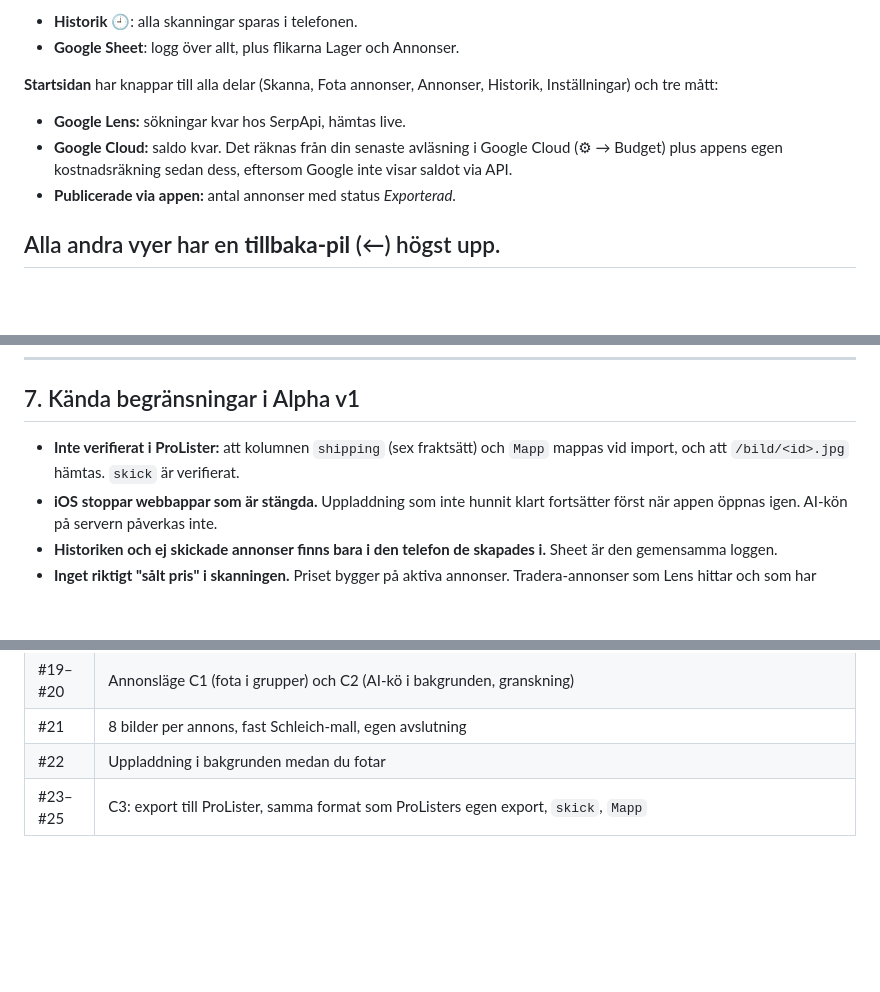
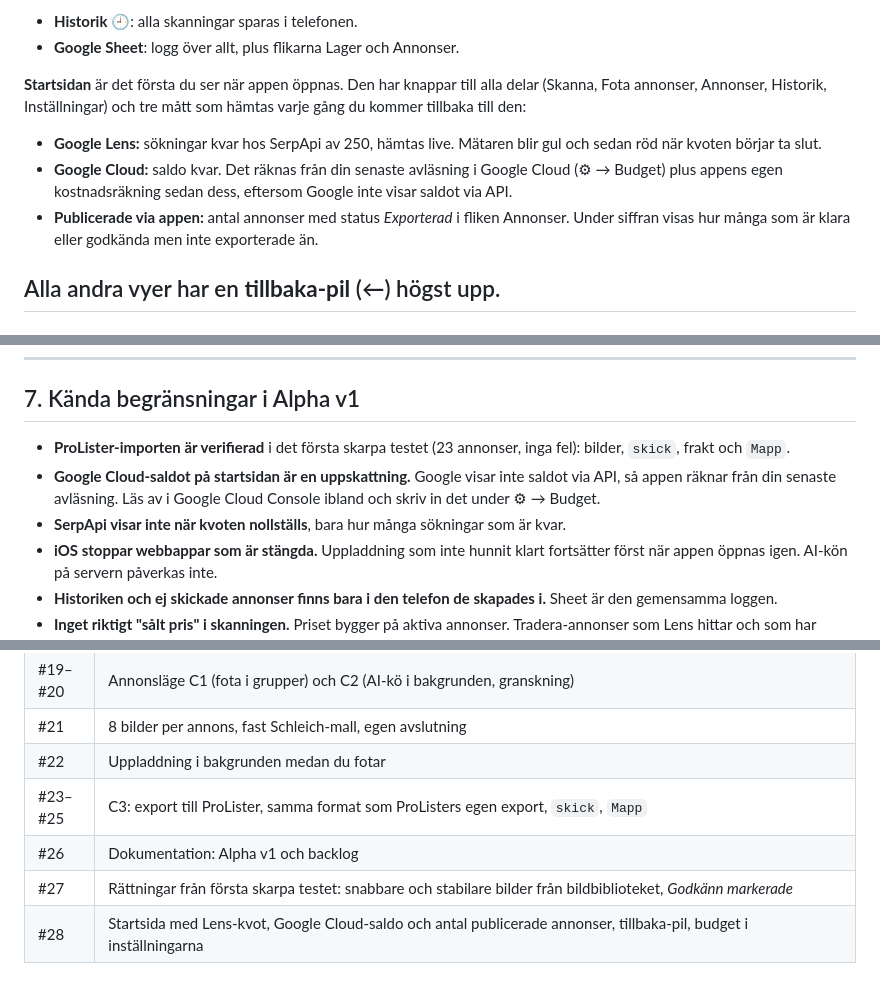
Before and after one commit to Tayan78/cartoon-hero, a Markdown page: docs/ALPHA-v1.md, 3 parts joined by grey strips. Drawn GitHub-style; blank space fills up the shorter version.

Commit message:
Dokumentation: startsidan, första skarpa testet och PR #26–#28
Co-Authored-By: Claude Opus 5.5 <noreply@anthropic.com>
Claude-Session: https://claude.ai/code/session_01YVxKC6aTL4yTD8P5uYf812

```diff
--- a/docs/ALPHA-v1.md
+++ b/docs/ALPHA-v1.md
@@ -20,10 +20,10 @@ Dessutom finns:
 - **Google Sheet**: logg över allt, plus flikarna Lager och Annonser.
 
 
-**Startsidan** har knappar till alla delar (Skanna, Fota annonser, Annonser, Historik, Inställningar) och tre mått:
-- **Google Lens:** sökningar kvar hos SerpApi, hämtas live.
+**Startsidan** är det första du ser när appen öppnas. Den har knappar till alla delar (Skanna, Fota annonser, Annonser, Historik, Inställningar) och tre mått som hämtas varje gång du kommer tillbaka till den:
+- **Google Lens:** sökningar kvar hos SerpApi av 250, hämtas live. Mätaren blir gul och sedan röd när kvoten börjar ta slut.
 - **Google Cloud:** saldo kvar. Det räknas från din senaste avläsning i Google Cloud (⚙︎ → Budget) plus appens egen kostnadsräkning sedan dess, eftersom Google inte visar saldot via API.
-- **Publicerade via appen:** antal annonser med status *Exporterad*.
+- **Publicerade via appen:** antal annonser med status *Exporterad* i fliken Annonser. Under siffran visas hur många som är klara eller godkända men inte exporterade än.
 
 Alla andra vyer har en **tillbaka-pil** (←) högst upp.
 ---
@@ -202,7 +204,9 @@ Allt sparas i telefonen och skickas med varje anrop:
 
 ## 7. Kända begränsningar i Alpha v1
 
-- **Inte verifierat i ProLister:** att kolumnen `shipping` (sex fraktsätt) och `Mapp` mappas vid import, och att `/bild/<id>.jpg` hämtas. `skick` är verifierat.
+- **ProLister-importen är verifierad** i det första skarpa testet (23 annonser, inga fel): bilder, `skick`, frakt och `Mapp`.
+- **Google Cloud-saldot på startsidan är en uppskattning.** Google visar inte saldot via API, så appen räknar från din senaste avläsning. Läs av i Google Cloud Console ibland och skriv in det under ⚙︎ → Budget.
+- **SerpApi visar inte när kvoten nollställs**, bara hur många sökningar som är kvar.
 - **iOS stoppar webbappar som är stängda.** Uppladdning som inte hunnit klart fortsätter först när appen öppnas igen. AI-kön på servern påverkas inte.
 - **Historiken och ej skickade annonser finns bara i den telefon de skapades i.** Sheet är den gemensamma loggen.
 - **Inget riktigt "sålt pris" i skanningen.** Priset bygger på aktiva annonser. Tradera-annonser som Lens hittar och som har avslutats med bud visas som sålda, men används inte i beslutet.
@@ -252,3 +256,6 @@ Skicka "Visa rådata", eller raden i fliken Annonser, för de annonser där någ
 | #21 | 8 bilder per annons, fast Schleich-mall, egen avslutning |
 | #22 | Uppladdning i bakgrunden medan du fotar |
 | #23–#25 | C3: export till ProLister, samma format som ProListers egen export, `skick`, `Mapp` |
+| #26 | Dokumentation: Alpha v1 och backlog |
+| #27 | Rättningar från första skarpa testet: snabbare och stabilare bilder från bildbiblioteket, *Godkänn markerade* |
+| #28 | Startsida med Lens-kvot, Google Cloud-saldo och antal publicerade annonser, tillbaka-pil, budget i inställningarna |
```
Also changed, not shown: other parts of docs/ALPHA-v1.md (+3 -1 lines), docs/BACKLOG.md (+6 -6 lines).
